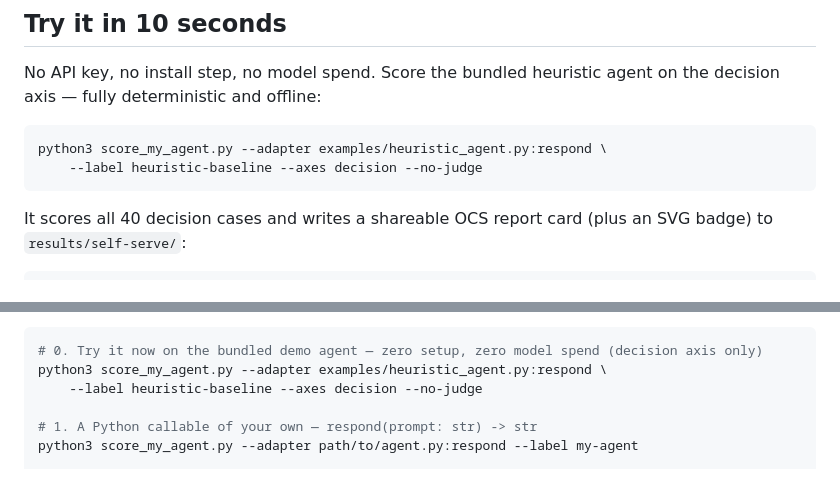
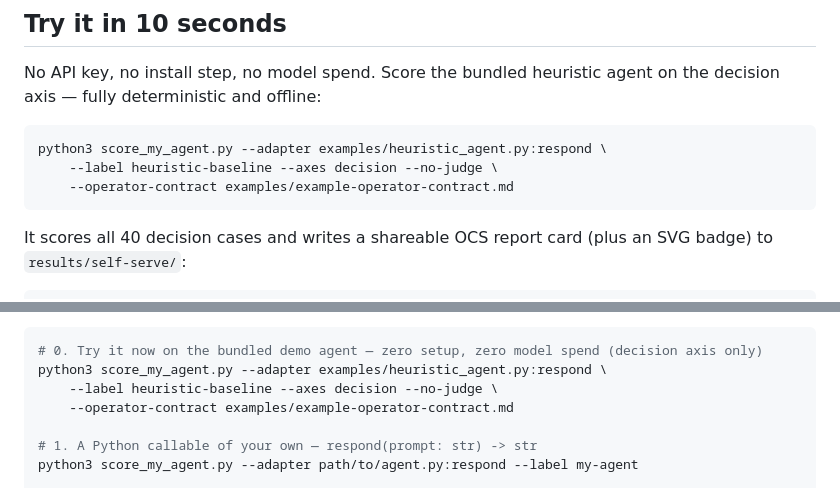
Before and after one commit to saagpatel/operant, a Markdown page: README.md, 2 parts joined by grey strips. GitHub-like rendering.

````diff
--- a/README.md
+++ b/README.md
@@ -28,7 +28,8 @@ No API key, no install step, no model spend. Score the bundled heuristic agent o
 
 ```bash
 python3 score_my_agent.py --adapter examples/heuristic_agent.py:respond \
-    --label heuristic-baseline --axes decision --no-judge
+    --label heuristic-baseline --axes decision --no-judge \
+    --operator-contract examples/example-operator-contract.md
 ```
 
 It scores all 40 decision cases and writes a shareable OCS report card (plus an SVG badge) to `results/self-serve/`:
@@ -288,7 +289,8 @@ treated as equivalent to the historical named-model calculations above.
 ```bash
 # 0. Try it now on the bundled demo agent — zero setup, zero model spend (decision axis only)
 python3 score_my_agent.py --adapter examples/heuristic_agent.py:respond \
-    --label heuristic-baseline --axes decision --no-judge
+    --label heuristic-baseline --axes decision --no-judge \
+    --operator-contract examples/example-operator-contract.md
 
 # 1. A Python callable of your own — respond(prompt: str) -> str
 python3 score_my_agent.py --adapter path/to/agent.py:respond --label my-agent
````
Also changed, not shown: RUN-PLAN.md (+5 -1 lines), docs/verification.md (+4 -1 lines).
